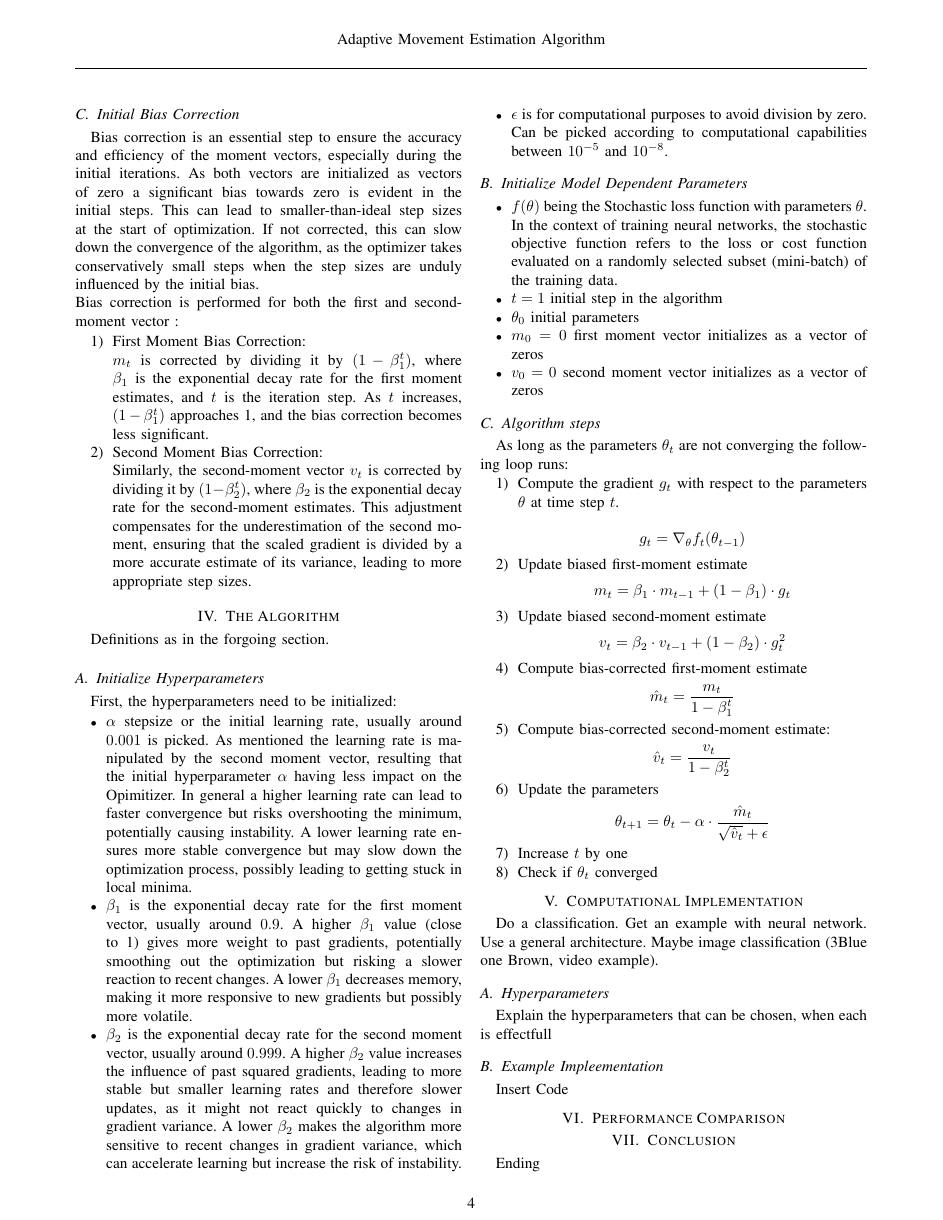
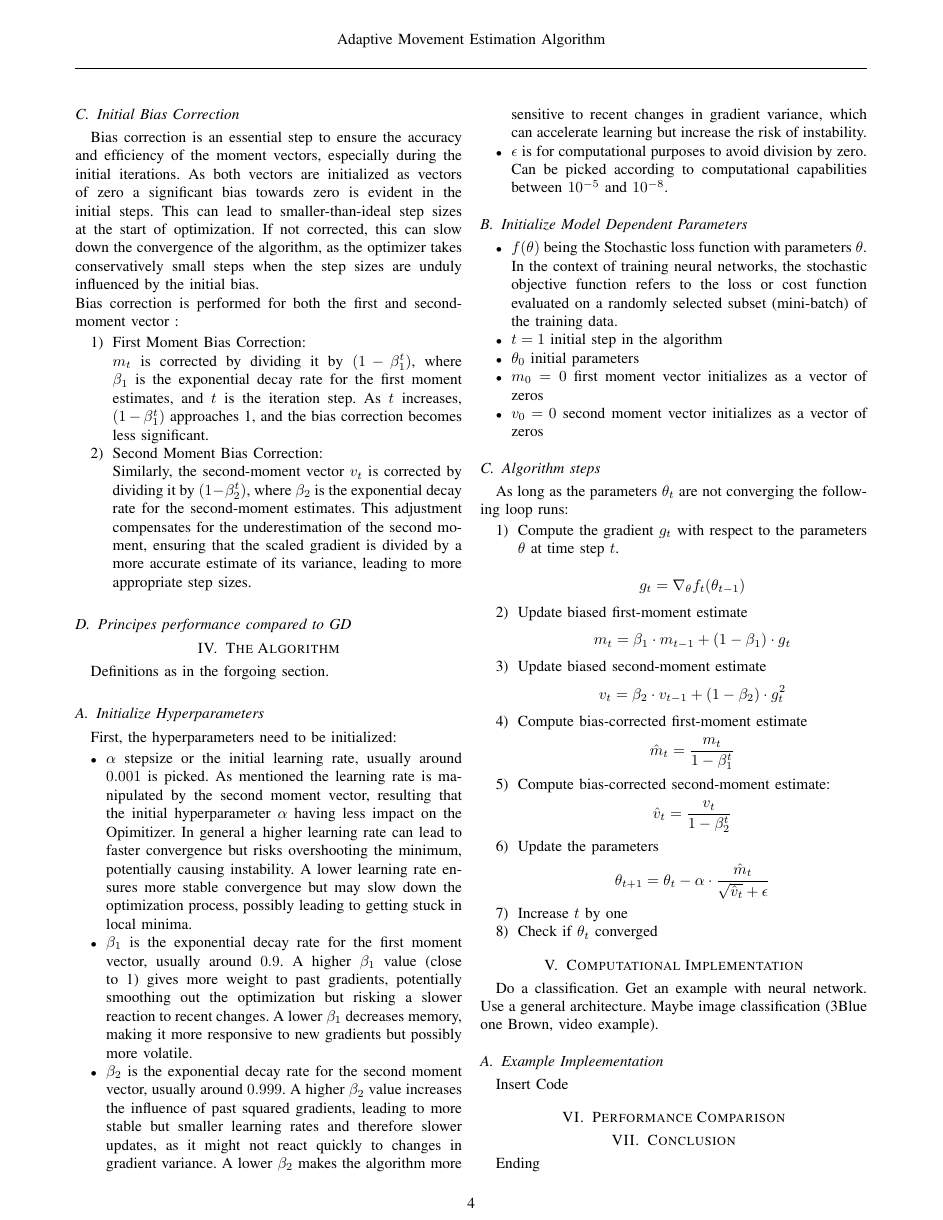
Before and after one commit to jakthehut/ADAM-Optimizer, a LaTeX paper (report/report.tex): page 5 of 6. Compiled offline with pdfLaTeX.

Commit message:
Updates from Overleaf

```diff
--- a/report/report.tex
+++ b/report/report.tex
@@ -204,7 +205,10 @@ Bias correction is performed for both the first and second-moment vector :
     Similarly, the second-moment vector \(v_t\) is corrected by dividing it by \((1 - \beta_2^t)\), where \(\beta_2\) is the exponential decay rate for the second-moment estimates. This adjustment compensates for the underestimation of the second moment, ensuring that the scaled gradient is divided by a more accurate estimate of its variance, leading to more appropriate step sizes.
 \end{enumerate}
 
-
+% GRAOH FOR INTIAL BIAS CORRECTION
+\subsection{Principes performance compared to GD}
+% find a nice graph to show how adam
+% services local minima compared to gradient descent
 \section{The Algorithm}
 Definitions as in the forgoing section.
 \subsection{Initialize Hyperparameters}
@@ -249,8 +253,6 @@ As long as the parameters $\theta_t$ are not converging the following loop runs:
 \section{Computational Implementation}
 Do a classification.
 Get an example with neural network. Use a general architecture. Maybe image classification (3Blue one Brown, video example).
-\subsection{Hyperparameters}
-Explain the hyperparameters that can be chosen, when each is effectfull
 \subsection{Example Impleementation}
 Insert Code
 
```
Also changed, not shown: report/report.tex (3 more changed lines).
